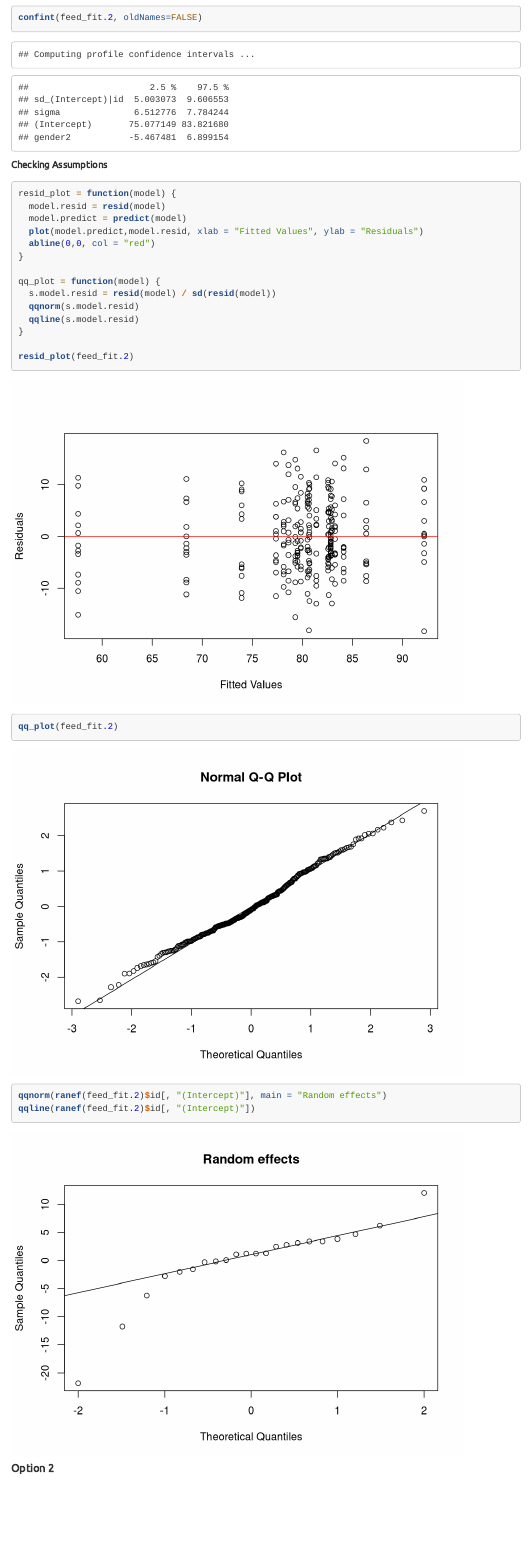
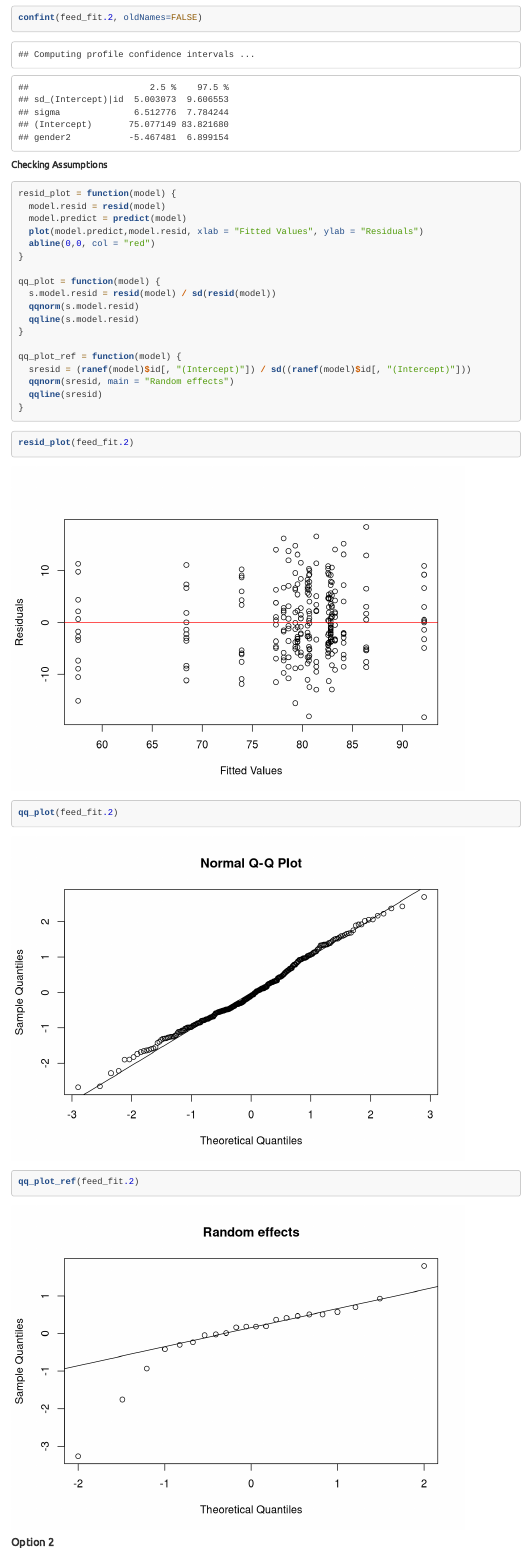
Before and after one commit to Maybh/stat_models_b, an R Markdown document (anova.Rmd): the page in a window 1100 px wide, from 16160 px down. Rendered offline with R 4.5, knitr and Pandoc, with nearby package versions; code that draws random numbers runs with fixed seeds of ours; some code elsewhere in the file could not run offline; menus at the side of the page are left out; long lines of code are wrapped.

Commit message:
anova-feedback df - qqplots fixed , fixed effect

````diff
--- a/anova.Rmd
+++ b/anova.Rmd
@@ -731,15 +731,21 @@ qq_plot = function(model) {
   qqline(s.model.resid)
 }
 
-resid_plot(feed_fit.2)
-qq_plot(feed_fit.2)
+qq_plot_ref = function(model) {
+  sresid = (ranef(model)$id[, "(Intercept)"]) / sd((ranef(model)$id[, "(Intercept)"]))
+  qqnorm(sresid, main = "Random effects")
+  qqline(sresid)
+}
+
 ```
 
 
 ```{r}
-qqnorm(ranef(feed_fit.2)$id[, "(Intercept)"], main = "Random effects")
-qqline(ranef(feed_fit.2)$id[, "(Intercept)"])
+resid_plot(feed_fit.2)
+qq_plot(feed_fit.2)
+qq_plot_ref(feed_fit.2)
 ```
+
 
 
 
````
Also changed, not shown: anova.html, anova.Rmd (14 more changed lines).
